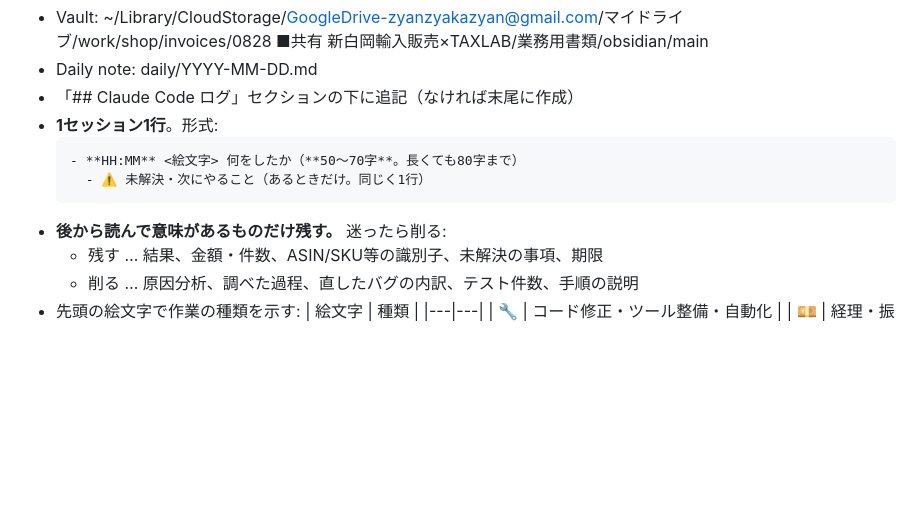
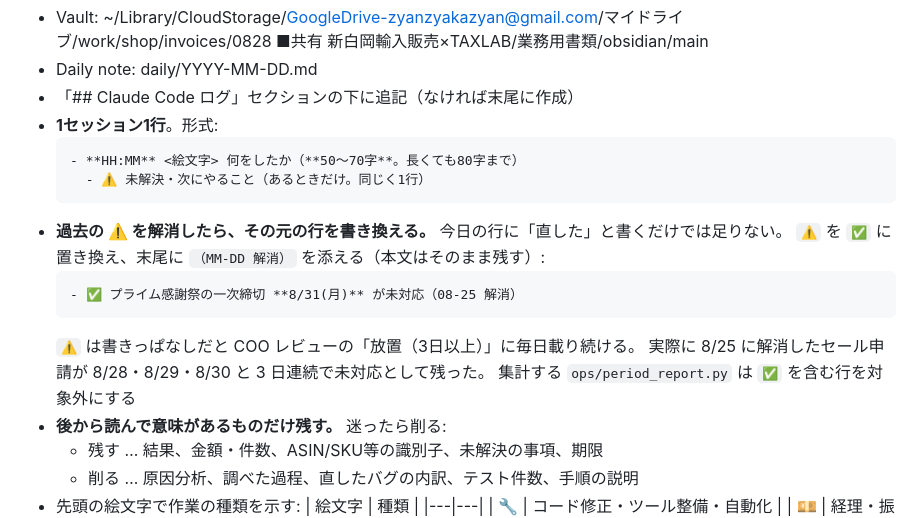
Before and after one commit to asi1007/dotfiles, a Markdown page: .claude/claude.md, the part around the change. Rendered like a GitHub page; blank space fills up the shorter version.

Commit message:
chore: auto-sync dotfiles 2026-09-01

````diff
--- a/.claude/claude.md
+++ b/.claude/claude.md
@@ -15,6 +15,14 @@
     - **HH:MM** <絵文字> 何をしたか（**50〜70字**。長くても80字まで）
       - ⚠️ 未解決・次にやること（あるときだけ。同じく1行）
     ```
+  - **過去の ⚠️ を解消したら、その元の行を書き換える。** 今日の行に「直した」と書くだけでは足りない。
+    `⚠️` を `✅` に置き換え、末尾に `（MM-DD 解消）` を添える（本文はそのまま残す）:
+    ```
+    - ✅ プライム感謝祭の一次締切 **8/31(月)** が未対応（08-25 解消）
+    ```
+    `⚠️` は書きっぱなしだと COO レビューの「放置（3日以上）」に毎日載り続ける。
+    実際に 8/25 に解消したセール申請が 8/28・8/29・8/30 と 3 日連続で未対応として残った。
+    集計する `ops/period_report.py` は `✅` を含む行を対象外にする
   - **後から読んで意味があるものだけ残す。** 迷ったら削る:
     - 残す … 結果、金額・件数、ASIN/SKU等の識別子、未解決の事項、期限
     - 削る … 原因分析、調べた過程、直したバグの内訳、テスト件数、手順の説明
````
